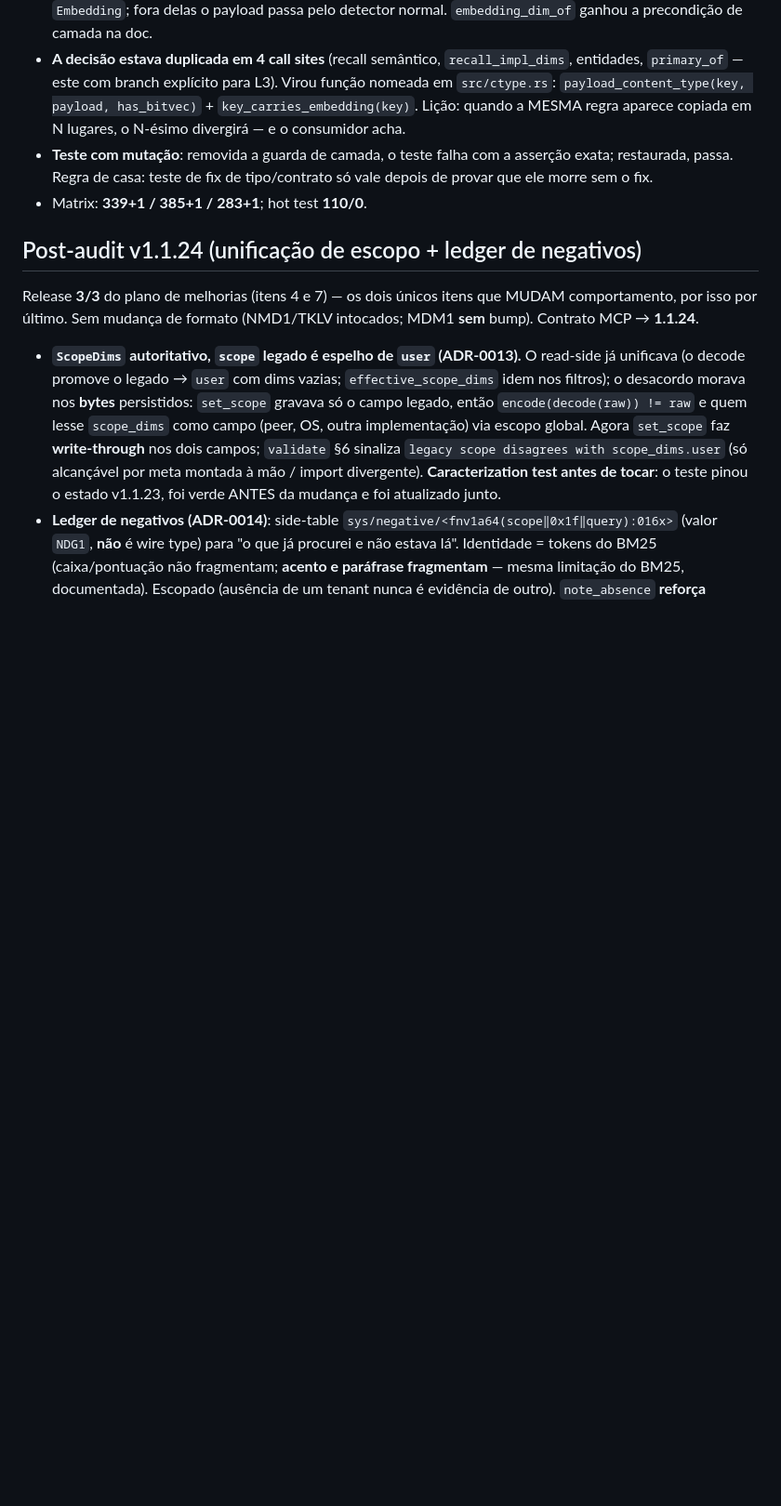
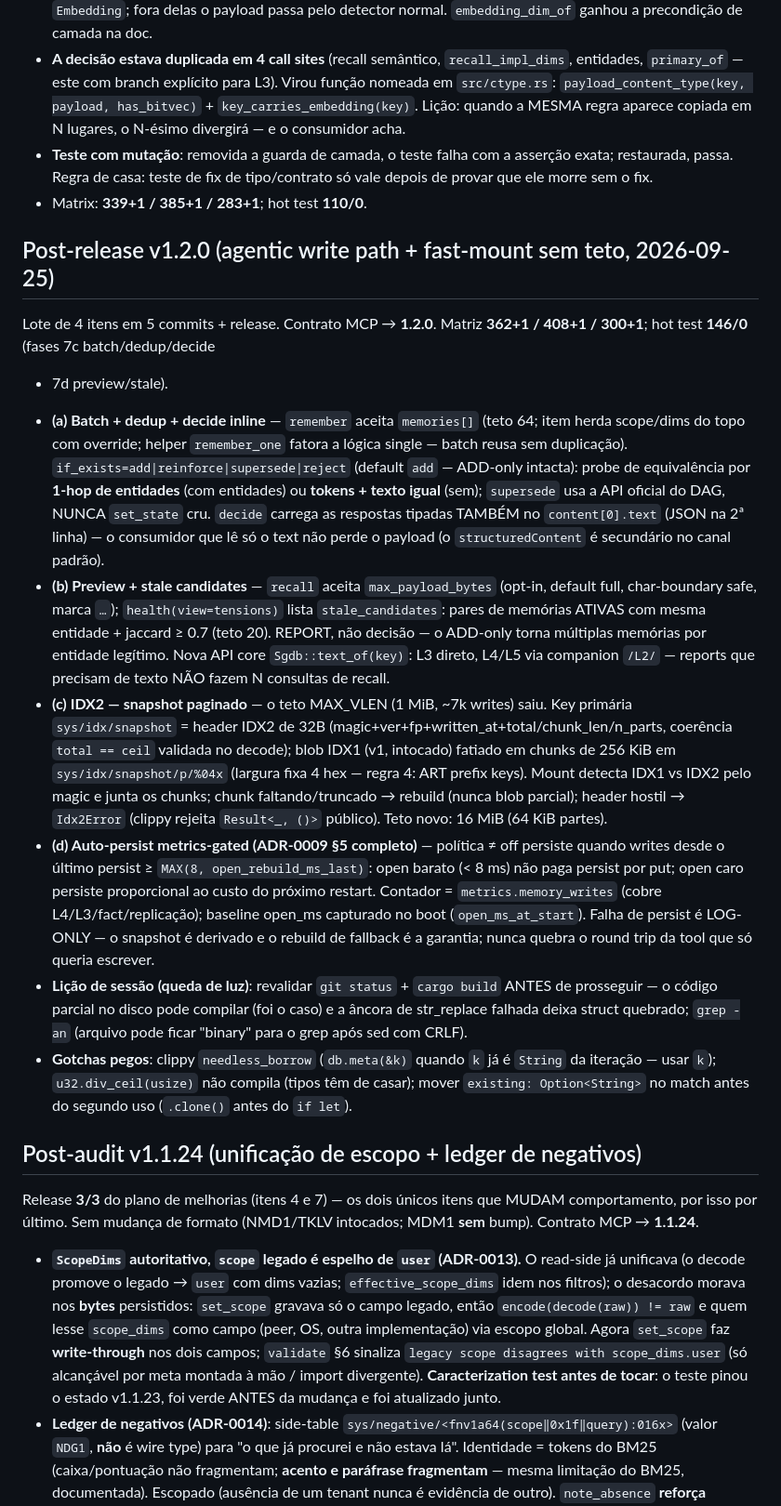
Before and after one commit to msrovani/neural-sgdb, a Markdown page: AGENTS.md, the part around the change. Shown at 93% size. GitHub-like rendering; blank space fills up the shorter version.

Commit message:
docs(v1.2.0): lições da sessão no AGENTS.md + tabela de contrato v1.2.0 no MCP.md
AGENTS.md ganha a seção Post-release v1.2.0: as 4 entregas com os invariantes
que importam (ADD-only intacto no dedup; supersede via DAG, não set_state cru;
report-not-decision no stale; log-only no auto-persist), as lições da queda de
luz (revalidar git status + cargo build antes de prosseguir) e os gotchas
pegos (needless_borrow, div_ceil de tipos diferentes, move de Option no
match). MCP.md: tabela do contrato v1.2.0 (batch/dedup/preview/stale/
snapshot). Memória do agente atualizada no DB local (.nsgdb/memory.db).

🤖 Generated with Codebuff
Co-Authored-By: Codebuff <noreply@codebuff.com>

```diff
--- a/AGENTS.md
+++ b/AGENTS.md
@@ -618,6 +618,55 @@ um campo visível mudou).
   só vale depois de provar que ele morre sem o fix.
 - Matrix: **339+1 / 385+1 / 283+1**; hot test **110/0**.
 
+## Post-release v1.2.0 (agentic write path + fast-mount sem teto, 2026-09-25)
+
+Lote de 4 itens em 5 commits + release. Contrato MCP → **1.2.0**. Matriz
+**362+1 / 408+1 / 300+1**; hot test **146/0** (fases 7c batch/dedup/decide
++ 7d preview/stale).
+
+- **(a) Batch + dedup + decide inline** — `remember` aceita `memories[]`
+  (teto 64; item herda scope/dims do topo com override; helper
+  `remember_one` fatora a lógica single — batch reusa sem duplicação).
+  `if_exists=add|reinforce|supersede|reject` (default `add` — ADD-only
+  intacta): probe de equivalência por **1-hop de entidades** (com
+  entidades) ou **tokens + texto igual** (sem); `supersede` usa a API
+  oficial do DAG, NUNCA `set_state` cru. `decide` carrega as respostas
+  tipadas TAMBÉM no `content[0].text` (JSON na 2ª linha) — o consumidor
+  que lê só o text não perde o payload (o `structuredContent` é secundário
+  no canal padrão).
+- **(b) Preview + stale candidates** — `recall` aceita `max_payload_bytes`
+  (opt-in, default full, char-boundary safe, marca `…`);
+  `health(view=tensions)` lista `stale_candidates`: pares de memórias
+  ATIVAS com mesma entidade + jaccard ≥ 0.7 (teto 20). REPORT, não decisão
+  — o ADD-only torna múltiplas memórias por entidade legítimo. Nova API
+  core `Sgdb::text_of(key)`: L3 direto, L4/L5 via companion `/L2/` —
+  reports que precisam de texto NÃO fazem N consultas de recall.
+- **(c) IDX2 — snapshot paginado** — o teto MAX_VLEN (1 MiB, ~7k writes)
+  saiu. Key primária `sys/idx/snapshot` = header IDX2 de 32B
+  (magic+ver+fp+written_at+total/chunk_len/n_parts, coerência
+  `total == ceil` validada no decode); blob IDX1 (v1, intocado) fatiado em
+  chunks de 256 KiB em `sys/idx/snapshot/p/%04x` (largura fixa 4 hex —
+  regra 4: ART prefix keys). Mount detecta IDX1 vs IDX2 pelo magic e junta
+  os chunks; chunk faltando/truncado → rebuild (nunca blob parcial);
+  header hostil → `Idx2Error` (clippy rejeita `Result<_, ()>` público).
+  Teto novo: 16 MiB (64 KiB partes).
+- **(d) Auto-persist metrics-gated (ADR-0009 §5 completo)** — política ≠
+  off persiste quando writes desde o último persist ≥ `MAX(8,
+  open_rebuild_ms_last)`: open barato (< 8 ms) não paga persist por put;
+  open caro persiste proporcional ao custo do próximo restart. Contador =
+  `metrics.memory_writes` (cobre L4/L3/fact/replicação); baseline open_ms
+  capturado no boot (`open_ms_at_start`). Falha de persist é LOG-ONLY — o
+  snapshot é derivado e o rebuild de fallback é a garantia; nunca quebra o
+  round trip da tool que só queria escrever.
+- **Lição de sessão (queda de luz)**: revalidar `git status` + `cargo
+  build` ANTES de prosseguir — o código parcial no disco pode compilar
+  (foi o caso) e a âncora de str_replace falhada deixa struct quebrado;
+  `grep -an` (arquivo pode ficar "binary" para o grep após sed com CRLF).
+- **Gotchas pegos**: clippy `needless_borrow` (`db.meta(&k)` quando `k` já
+  é `String` da iteração — usar `k`); `u32.div_ceil(usize)` não compila
+  (tipos têm de casar); mover `existing: Option<String>` no match antes do
+  segundo uso (`.clone()` antes do `if let`).
+
 ## Post-audit v1.1.24 (unificação de escopo + ledger de negativos)
 
 Release **3/3** do plano de melhorias (itens 4 e 7) — os dois únicos itens que
```
Also changed, not shown: docs/MCP.md (+4 -0 lines).
